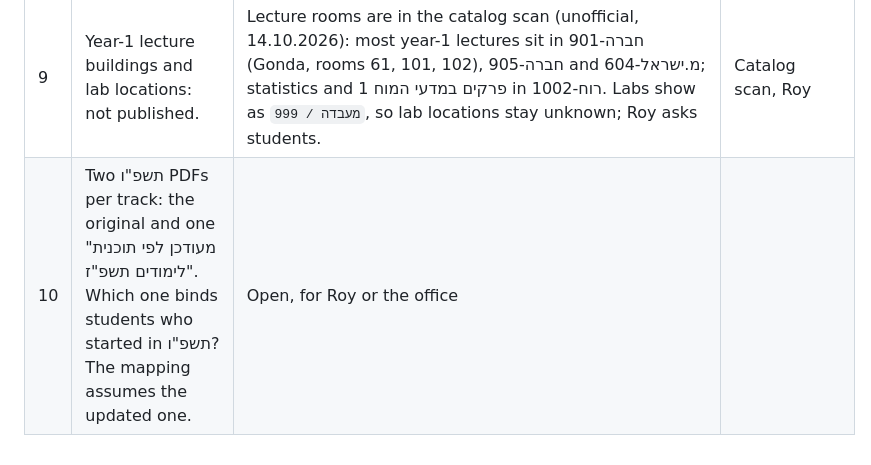
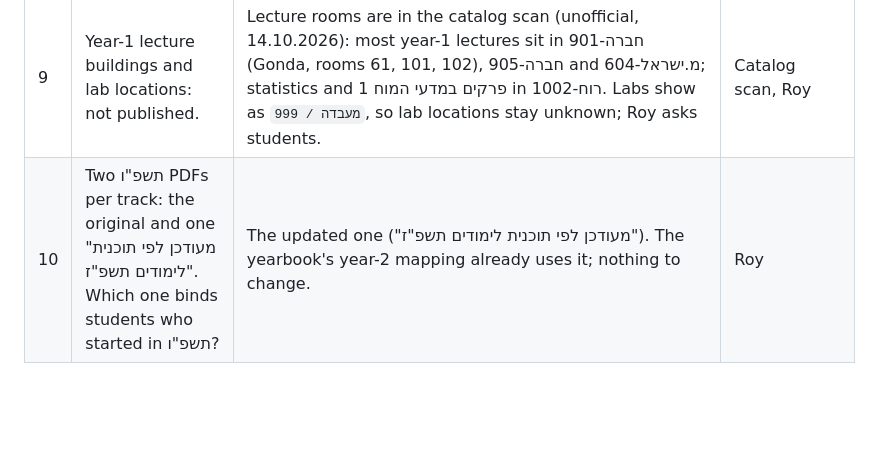
Before and after one commit to Royc4515/nechita-raka, a Markdown page: management/neuro/programs.md, the part around the change. GitHub-like rendering; blank space fills up the shorter version.

```diff
--- a/management/neuro/programs.md
+++ b/management/neuro/programs.md
@@ -98,4 +98,4 @@ Which building hosts the year 1 lectures (chemistry, calculus, physics, intro ps
 | 7 | Confirm catalog department codes 27, 60, 80, 86, 89 on courses.biu.ac.il. | Partly answered by Roy's catalog scan of 14.10.2026 (`faculties/neuro/courses/catalog.json`): the brain sciences department is catalog id 96 with course prefix 27, 60 courses, 121 groups; chemistry, physics, calculus, probability, statistics and intro psychology all run under 27, as the study plans said. The other departments' codes (60, 80, 86, 89) still come from the study plans only; the double-major scans are a later step. | Roy (scan), orchestrator |
 | 8 | Read the חוקה תשפ"ז PDFs (the real year-by-year lists). | Done 18.10.2026 for all three cohorts and eight tracks (29 PDFs): `faculties/neuro/courses/plans.json`, the effective yearbook, and `management/neuro/plans.md` with the diffs. Years are inferred (no headings in the PDF text); verification against the PDFs is the owner's step before launch. | Orchestrator, with a Haiku agent for the download |
 | 9 | Year-1 lecture buildings and lab locations: not published. | Lecture rooms are in the catalog scan (unofficial, 14.10.2026): most year-1 lectures sit in חברה-901 (Gonda, rooms 61, 101, 102), חברה-905 and מ.ישראל-604; statistics and פרקים במדעי המוח 1 in רוח-1002. Labs show as `מעבדה / 999`, so lab locations stay unknown; Roy asks students. | Catalog scan, Roy |
-| 10 | Two תשפ"ו PDFs per track: the original and one "מעודכן לפי תוכנית לימודים תשפ"ז". Which one binds students who started in תשפ"ו? The mapping assumes the updated one. | Open, for Roy or the office |
+| 10 | Two תשפ"ו PDFs per track: the original and one "מעודכן לפי תוכנית לימודים תשפ"ז". Which one binds students who started in תשפ"ו? | The updated one ("מעודכן לפי תוכנית לימודים תשפ"ז"). The yearbook's year-2 mapping already uses it; nothing to change. | Roy |
```
Also changed, not shown: management/DECISIONS.md (+2 -1 lines), management/neuro/plans.md (+1 -1 lines).
